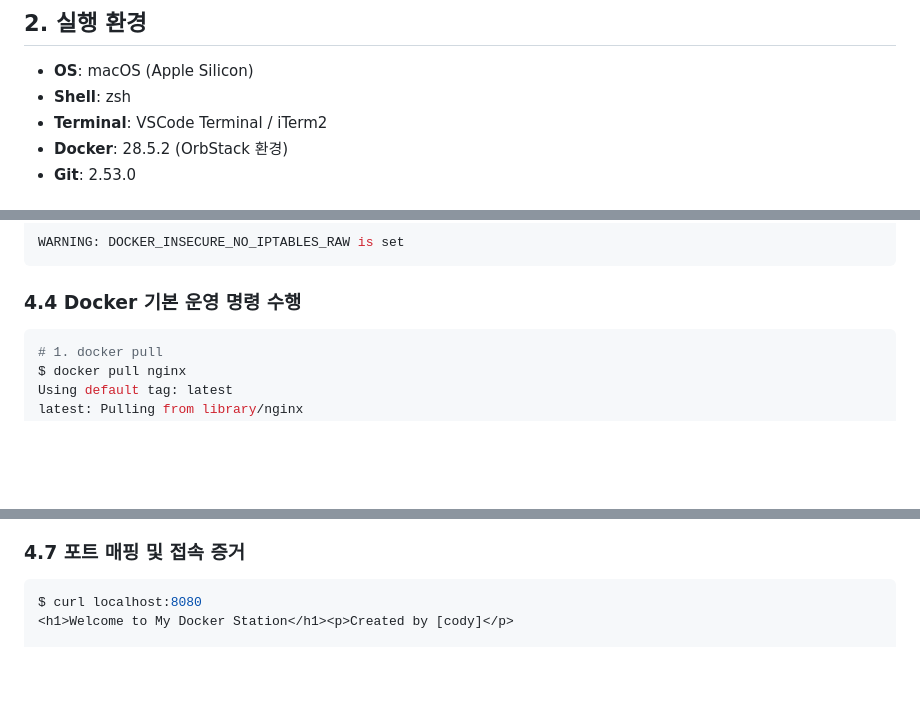
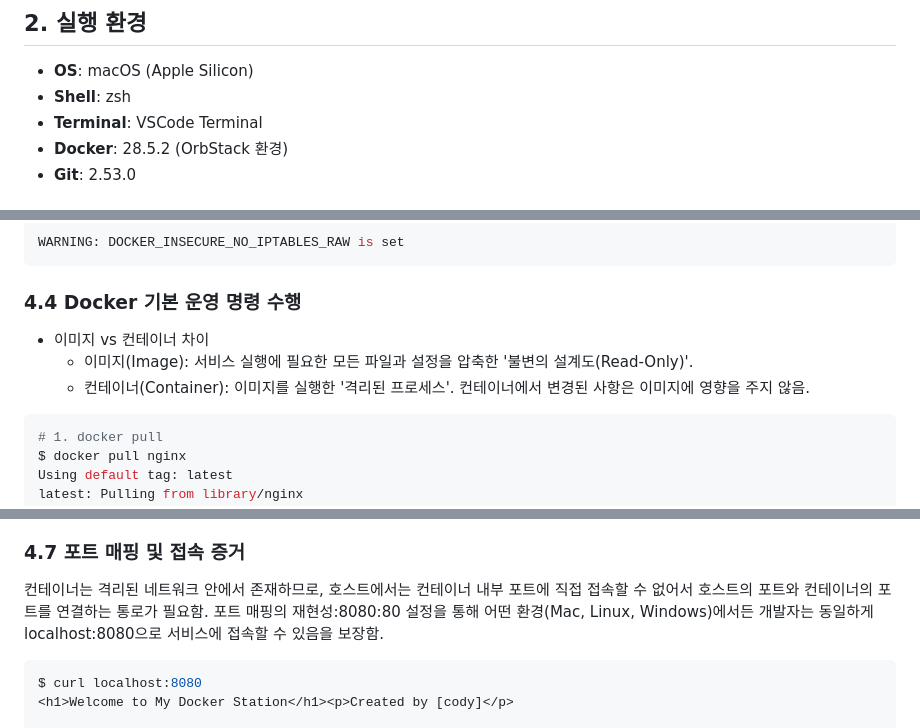
Before and after one commit to chul5/workstation, a Markdown page: README.md, 3 parts joined by grey strips. Rendered like a GitHub page; blank space fills up the shorter version.

````diff
--- a/README.md
+++ b/README.md
@@ -16,7 +16,7 @@
 ## 2. 실행 환경
 - **OS**: macOS (Apple Silicon)
 - **Shell**: zsh
-- **Terminal**: VSCode Terminal / iTerm2
+- **Terminal**: VSCode Terminal
 - **Docker**: 28.5.2 (OrbStack 환경)
 - **Git**: 2.53.0
 
@@ -242,6 +245,9 @@ Server:
 WARNING: DOCKER_INSECURE_NO_IPTABLES_RAW is set
 ```
 ### 4.4 Docker 기본 운영 명령 수행
+- 이미지 vs 컨테이너 차이
+   - 이미지(Image): 서비스 실행에 필요한 모든 파일과 설정을 압축한 '불변의 설계도(Read-Only)'.
+   - 컨테이너(Container): 이미지를 실행한 '격리된 프로세스'. 컨테이너에서 변경된 사항은 이미지에 영향을 주지 않음.
 ```bash
 # 1. docker pull
 $ docker pull nginx
@@ -489,6 +498,8 @@ $ docker run -d -p 8080:80 --name my-custom-server my-web-site:1.0
 - 빌드/실행 명령 + 핵심 결과(출력/스크린샷)
 
 ### 4.7 포트 매핑 및 접속 증거
+컨테이너는 격리된 네트워크 안에서 존재하므로, 호스트에서는 컨테이너 내부 포트에 직접 접속할 수 없어서 호스트의 포트와 컨테이너의 포트를 연결하는 통로가 필요함.
+포트 매핑의 재현성:8080:80 설정을 통해 어떤 환경(Mac, Linux, Windows)에서든 개발자는 동일하게 localhost:8080으로 서비스에 접속할 수 있음을 보장함.
 ```bash
 $ curl localhost:8080
 <h1>Welcome to My Docker Station</h1><p>Created by [cody]</p>
````
Also changed, not shown: other parts of README.md (+20 -3 lines).
